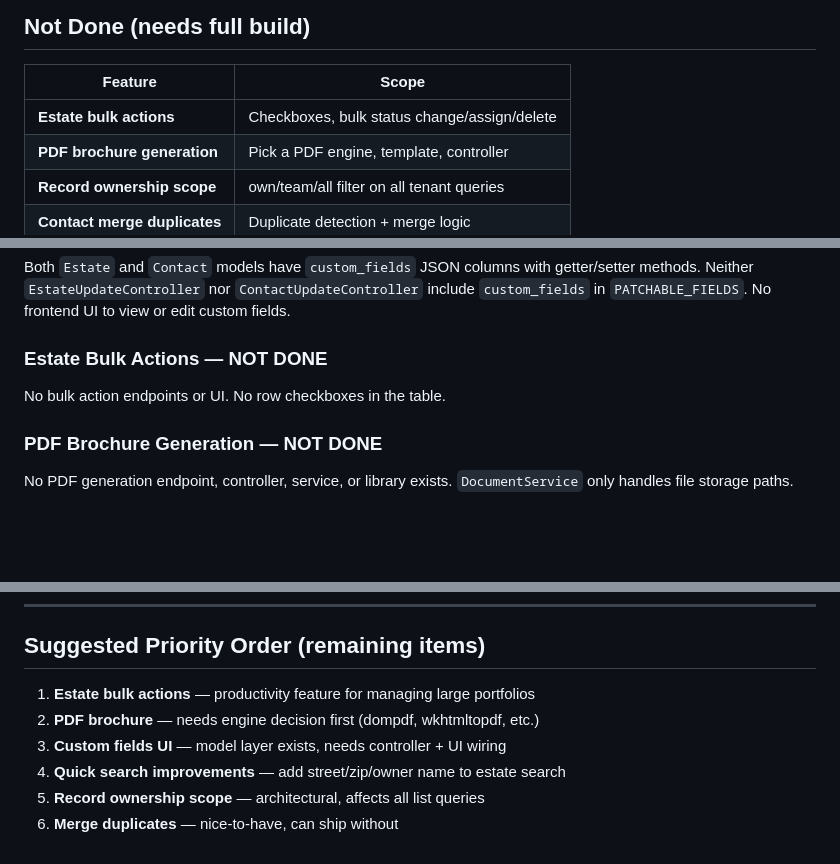
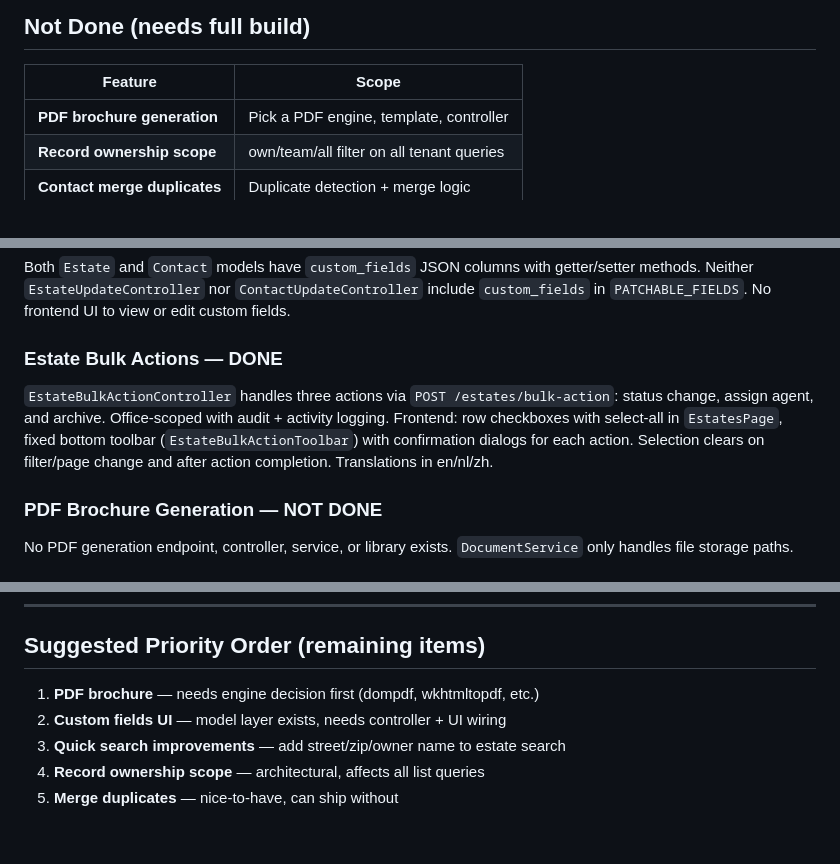
Before and after one commit to TimAnthonyAlexander/maklr, a Markdown page: docs/MVP-STATUS.md, 3 parts joined by grey strips. Drawn GitHub-style; blank space fills up the shorter version.

```diff
--- a/docs/MVP-STATUS.md
+++ b/docs/MVP-STATUS.md
@@ -8,7 +8,6 @@ Last updated: 2026-03-06
 
 | Feature | Scope |
 |---|---|
-| **Estate bulk actions** | Checkboxes, bulk status change/assign/delete |
 | **PDF brochure generation** | Pick a PDF engine, template, controller |
 | **Record ownership scope** | own/team/all filter on all tenant queries |
 | **Contact merge duplicates** | Duplicate detection + merge logic |
@@ -62,8 +62,8 @@ No merge controller, service, or route exists.
 ### Estate Custom Fields — PARTIAL
 Both `Estate` and `Contact` models have `custom_fields` JSON columns with getter/setter methods. Neither `EstateUpdateController` nor `ContactUpdateController` include `custom_fields` in `PATCHABLE_FIELDS`. No frontend UI to view or edit custom fields.
 
-### Estate Bulk Actions — NOT DONE
-No bulk action endpoints or UI. No row checkboxes in the table.
+### Estate Bulk Actions — DONE
+`EstateBulkActionController` handles three actions via `POST /estates/bulk-action`: status change, assign agent, and archive. Office-scoped with audit + activity logging. Frontend: row checkboxes with select-all in `EstatesPage`, fixed bottom toolbar (`EstateBulkActionToolbar`) with confirmation dialogs for each action. Selection clears on filter/page change and after action completion. Translations in en/nl/zh.
 
 ### PDF Brochure Generation — NOT DONE
 No PDF generation endpoint, controller, service, or library exists. `DocumentService` only handles file storage paths.
@@ -84,9 +84,8 @@ No scope filter field exists on User. All list controllers scope by `office_id`
 
 ## Suggested Priority Order (remaining items)
 
-1. **Estate bulk actions** — productivity feature for managing large portfolios
-2. **PDF brochure** — needs engine decision first (dompdf, wkhtmltopdf, etc.)
-3. **Custom fields UI** — model layer exists, needs controller + UI wiring
-4. **Quick search improvements** — add street/zip/owner name to estate search
-5. **Record ownership scope** — architectural, affects all list queries
-6. **Merge duplicates** — nice-to-have, can ship without
+1. **PDF brochure** — needs engine decision first (dompdf, wkhtmltopdf, etc.)
+2. **Custom fields UI** — model layer exists, needs controller + UI wiring
+3. **Quick search improvements** — add street/zip/owner name to estate search
+4. **Record ownership scope** — architectural, affects all list queries
+5. **Merge duplicates** — nice-to-have, can ship without
```
Also changed, not shown: other parts of docs/MVP-STATUS.md (+1 -0 lines), docs/MVP.md (+14 -14 lines).
